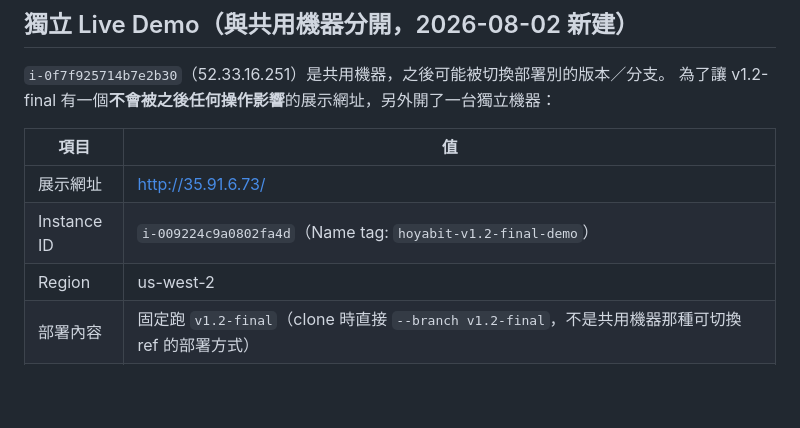
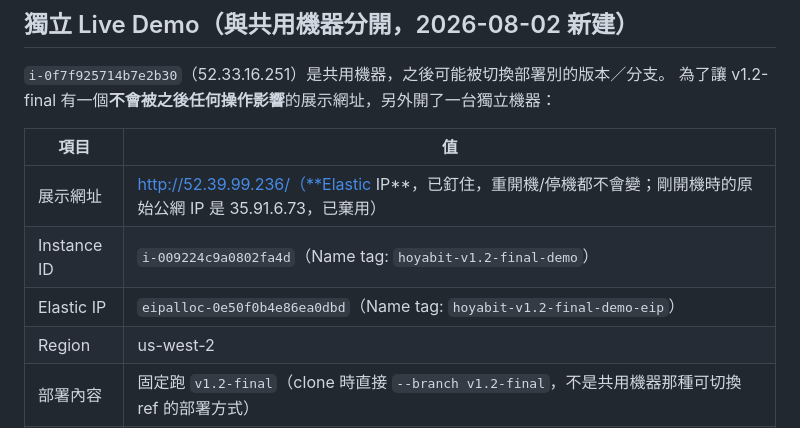
Before and after one commit to alanchang04/HOYAbit_ai_agent, a Markdown page: docs_v1_rollback.md, the part around the change. GitHub-like rendering; blank space fills up the shorter version.

Commit message:
fix(release): 獨立 demo 改用 Elastic IP，避免重開機後網址跑掉
Co-Authored-By: Claude Sonnet 5 <noreply@anthropic.com>

```diff
--- a/docs_v1_rollback.md
+++ b/docs_v1_rollback.md
@@ -25,8 +25,9 @@
 
 | 項目 | 值 |
 |---|---|
-| 展示網址 | http://35.91.6.73/ |
+| 展示網址 | http://52.39.99.236/（**Elastic IP**，已釘住，重開機/停機都不會變；剛開機時的原始公網 IP 是 35.91.6.73，已棄用） |
 | Instance ID | `i-009224c9a0802fa4d`（Name tag: `hoyabit-v1.2-final-demo`） |
+| Elastic IP | `eipalloc-0e50f0b4e86ea0dbd`（Name tag: `hoyabit-v1.2-final-demo-eip`） |
 | Region | us-west-2 |
 | 部署內容 | 固定跑 `v1.2-final`（clone 時直接 `--branch v1.2-final`，不是共用機器那種可切換 ref 的部署方式） |
 | 管理方式 | 同樣走 SSM（沒開 22 port／無 key pair），跟共用機器共用同一個 IAM instance profile（`hoyabit-agent-instance-profile`）與 security group（`sg-049e054aa0dfa3723`，僅開 80 port） |
```
